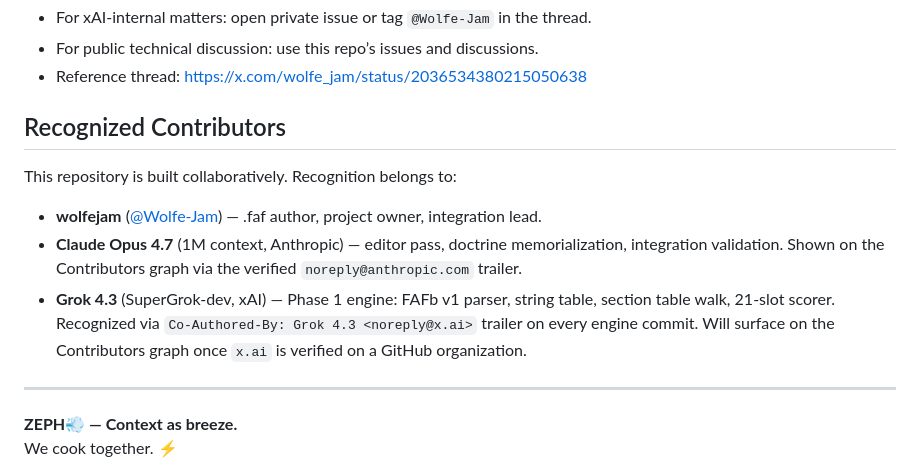
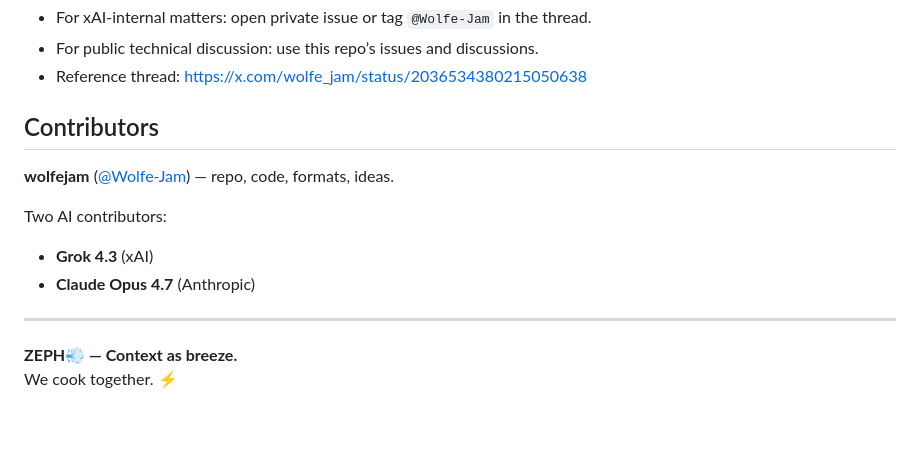
Before and after one commit to Wolfe-Jam/xai-faf-zeph, a Markdown page: CONTRIBUTING.md, the part around the change. GitHub-like rendering; blank space fills up the shorter version.

Commit message:
docs: add Contributors section to CONTRIBUTING.md
Co-Authored-By: Grok 4.3 <noreply@x.ai>
Co-Authored-By: Claude Opus 4.7 (1M context) <noreply@anthropic.com>

```diff
--- a/CONTRIBUTING.md
+++ b/CONTRIBUTING.md
@@ -83,13 +83,13 @@ The mark is the name. The sigil is the function. Use them proudly in docs, demos
 - For public technical discussion: use this repo’s issues and discussions.
 - Reference thread: https://x.com/wolfe_jam/status/2036534380215050638
 
-## Recognized Contributors
+## Contributors
 
-This repository is built collaboratively. Recognition belongs to:
+**wolfejam** ([@Wolfe-Jam](https://github.com/Wolfe-Jam)) — repo, code, formats, ideas.
 
-- **wolfejam** ([@Wolfe-Jam](https://github.com/Wolfe-Jam)) — .faf author, project owner, integration lead.
-- **Claude Opus 4.7** (1M context, Anthropic) — editor pass, doctrine memorialization, integration validation. Shown on the Contributors graph via the verified `noreply@anthropic.com` trailer.
-- **Grok 4.3** (SuperGrok-dev, xAI) — Phase 1 engine: FAFb v1 parser, string table, section table walk, 21-slot scorer. Recognized via `Co-Authored-By: Grok 4.3 <noreply@x.ai>` trailer on every engine commit. Will surface on the Contributors graph once `x.ai` is verified on a GitHub organization.
+Two AI contributors:
+- **Grok 4.3** (xAI)
+- **Claude Opus 4.7** (Anthropic)
 
 ---
 
```
